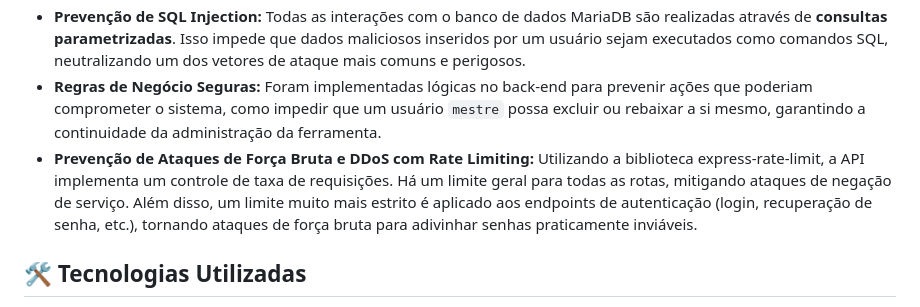
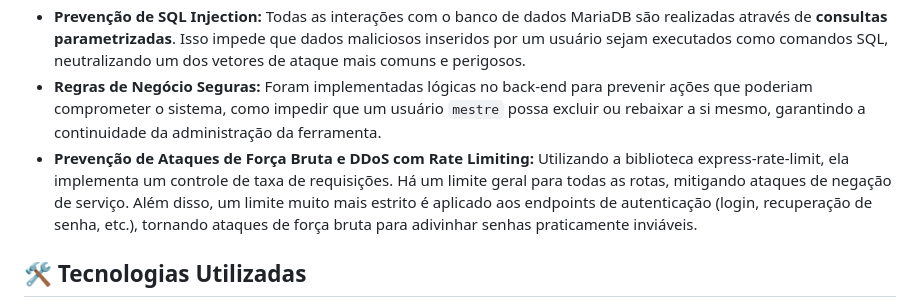
Before and after one commit to GabrielAlex01/Controle-de-Despesas, a Markdown page: README.md, the part around the change. GitHub-like rendering.

```diff
--- a/README.md
+++ b/README.md
@@ -42,7 +42,7 @@ A segurança foi um pilar central no desenvolvimento da aplicação. As seguinte
     2.  **`verificarPapel` (Autorização):** Uma vez que a identidade do usuário é confirmada, o segundo porteiro verifica seu "cargo" (`papel`: mestre, editor, etc.). Cada endpoint crítico possui uma lista de papéis autorizados, e se o usuário não tiver o cargo necessário, seu acesso é bloqueado com uma mensagem de "permissão negada".
 * **Prevenção de SQL Injection:** Todas as interações com o banco de dados MariaDB são realizadas através de **consultas parametrizadas**. Isso impede que dados maliciosos inseridos por um usuário sejam executados como comandos SQL, neutralizando um dos vetores de ataque mais comuns e perigosos.
 * **Regras de Negócio Seguras:** Foram implementadas lógicas no back-end para prevenir ações que poderiam comprometer o sistema, como impedir que um usuário `mestre` possa excluir ou rebaixar a si mesmo, garantindo a continuidade da administração da ferramenta.
-* **Prevenção de Ataques de Força Bruta e DDoS com Rate Limiting:** Utilizando a biblioteca express-rate-limit, a API implementa um controle de taxa de requisições. Há um limite geral para todas as rotas, mitigando ataques de negação de serviço. Além disso, um limite muito mais estrito é aplicado aos endpoints de autenticação (login, recuperação de senha, etc.), tornando ataques de força bruta para adivinhar senhas praticamente inviáveis.
+* **Prevenção de Ataques de Força Bruta e DDoS com Rate Limiting:** Utilizando a biblioteca express-rate-limit, ela implementa um controle de taxa de requisições. Há um limite geral para todas as rotas, mitigando ataques de negação de serviço. Além disso, um limite muito mais estrito é aplicado aos endpoints de autenticação (login, recuperação de senha, etc.), tornando ataques de força bruta para adivinhar senhas praticamente inviáveis.
 
 ## 🛠️ Tecnologias Utilizadas
 
```
